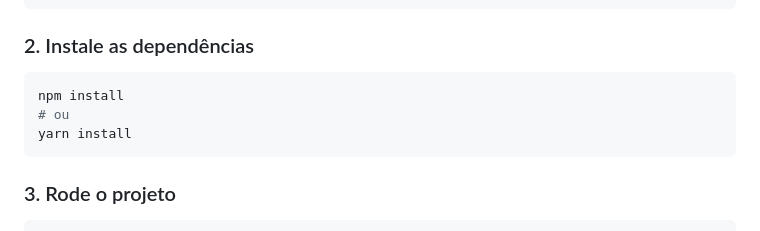
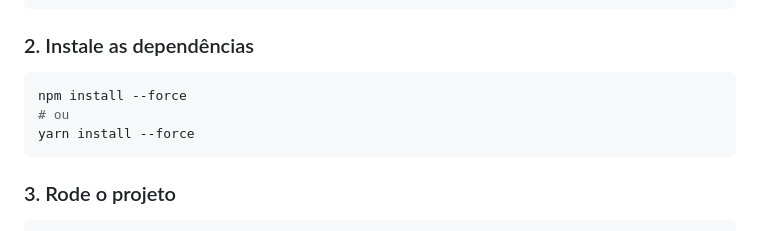
Before and after one commit to WendsonMagalhaes/e-commerce, a Markdown page: frontend/README.md, the part around the change. Drawn GitHub-style.

Commit message:
Correção do comando de incialização do frontend

````diff
--- a/frontend/README.md
+++ b/frontend/README.md
@@ -51,9 +51,9 @@ cd frontend
 ```
 ### 2. Instale as dependências
 ```bash
-npm install
+npm install --force
 # ou
-yarn install
+yarn install --force
 ```
 ### 3. Rode o projeto
 ```bash
````
